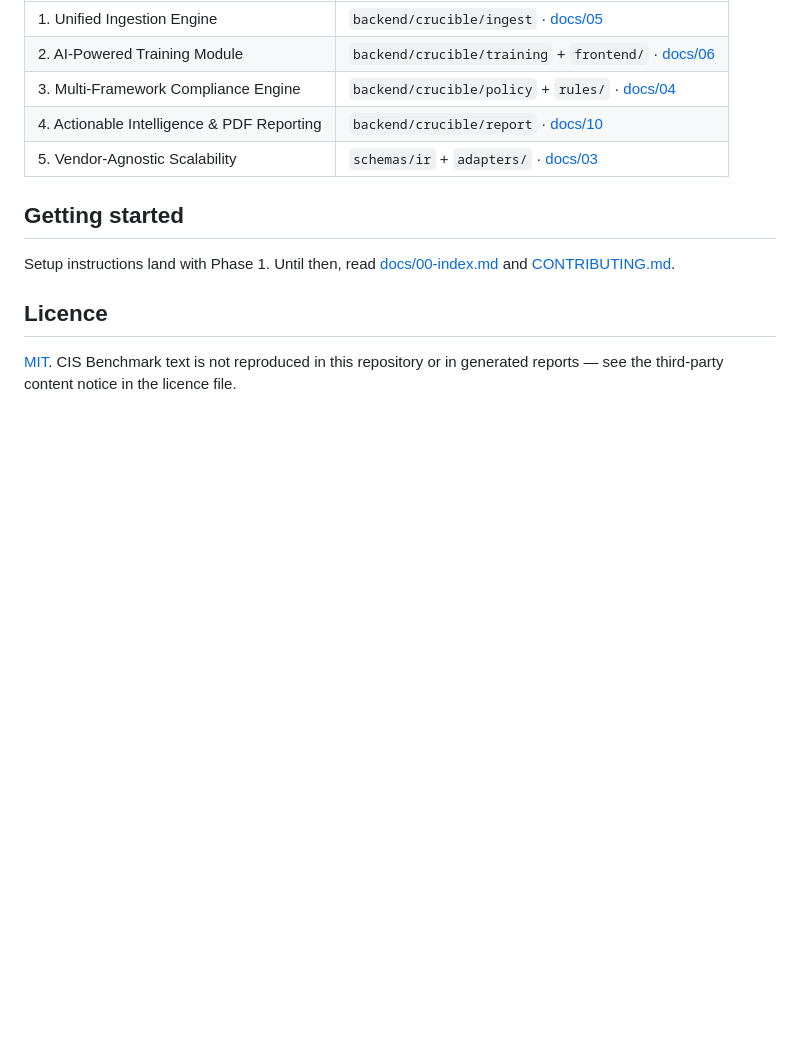
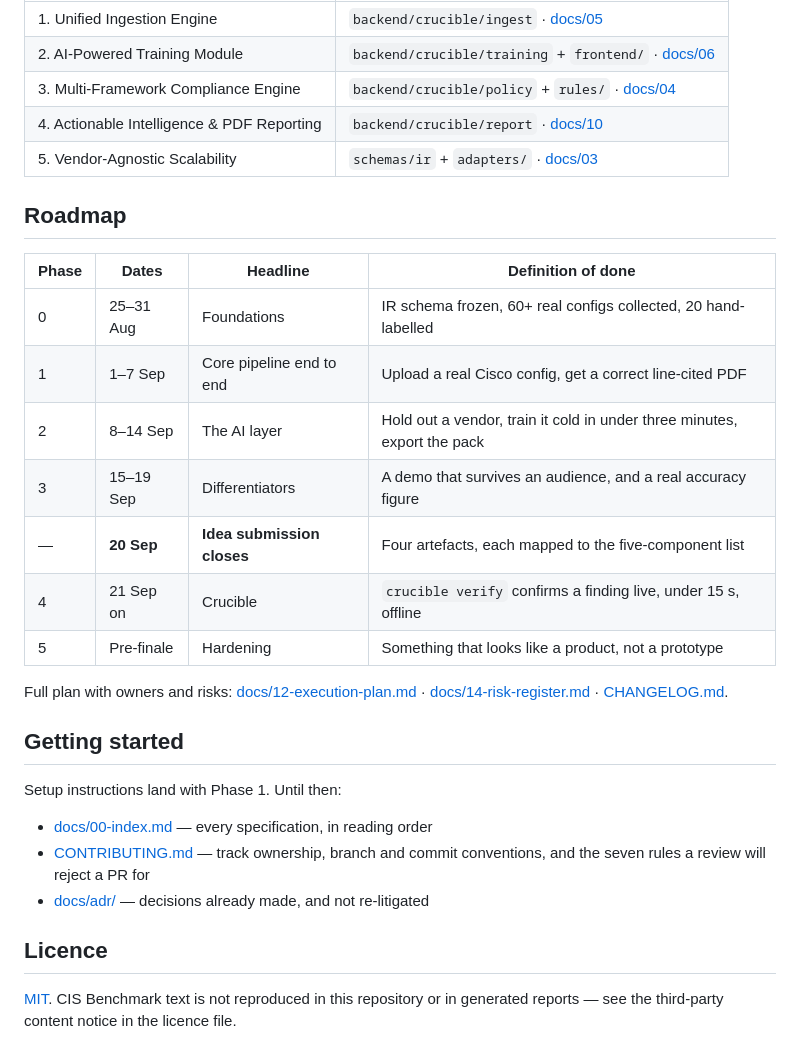
Before and after one commit to Crepco/SIH26155, a Markdown page: README.md, the part around the change. Drawn GitHub-style; blank space fills up the shorter version.

Commit message:
docs: add roadmap table and orientation links to the README

```diff
--- a/README.md
+++ b/README.md
@@ -127,10 +127,29 @@ The problem statement names five required components. Each maps to a directory a
 | 4. Actionable Intelligence & PDF Reporting | `backend/crucible/report` · [docs/10](docs/10-reporting.md) |
 | 5. Vendor-Agnostic Scalability | `schemas/ir` + `adapters/` · [docs/03](docs/03-ir-schema.md) |
 
+## Roadmap
+
+| Phase | Dates | Headline | Definition of done |
+|-------|-------|----------|--------------------|
+| 0 | 25–31 Aug | Foundations | IR schema frozen, 60+ real configs collected, 20 hand-labelled |
+| 1 | 1–7 Sep | Core pipeline end to end | Upload a real Cisco config, get a correct line-cited PDF |
+| 2 | 8–14 Sep | The AI layer | Hold out a vendor, train it cold in under three minutes, export the pack |
+| 3 | 15–19 Sep | Differentiators | A demo that survives an audience, and a real accuracy figure |
+| — | **20 Sep** | **Idea submission closes** | Four artefacts, each mapped to the five-component list |
+| 4 | 21 Sep on | Crucible | `crucible verify` confirms a finding live, under 15 s, offline |
+| 5 | Pre-finale | Hardening | Something that looks like a product, not a prototype |
+
+Full plan with owners and risks: [docs/12-execution-plan.md](docs/12-execution-plan.md) ·
+[docs/14-risk-register.md](docs/14-risk-register.md) · [CHANGELOG.md](CHANGELOG.md).
+
 ## Getting started
 
-Setup instructions land with Phase 1. Until then, read
-[docs/00-index.md](docs/00-index.md) and [CONTRIBUTING.md](CONTRIBUTING.md).
+Setup instructions land with Phase 1. Until then:
+
+- [docs/00-index.md](docs/00-index.md) — every specification, in reading order
+- [CONTRIBUTING.md](CONTRIBUTING.md) — track ownership, branch and commit conventions, and the
+  seven rules a review will reject a PR for
+- [docs/adr/](docs/adr/) — decisions already made, and not re-litigated
 
 ## Licence
 
```
